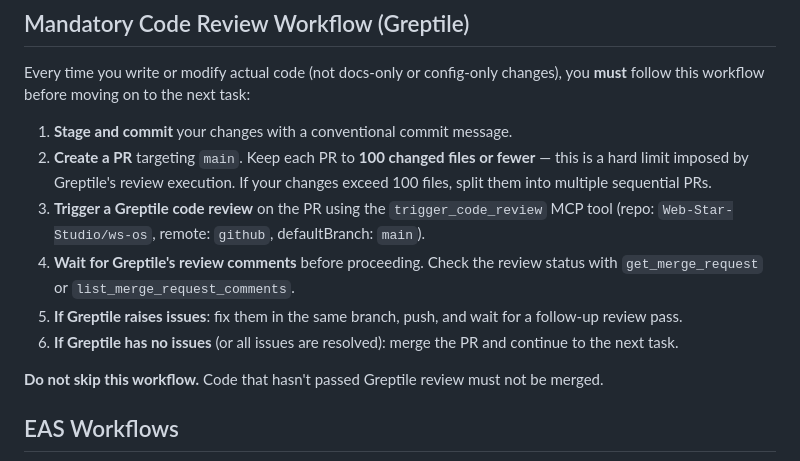
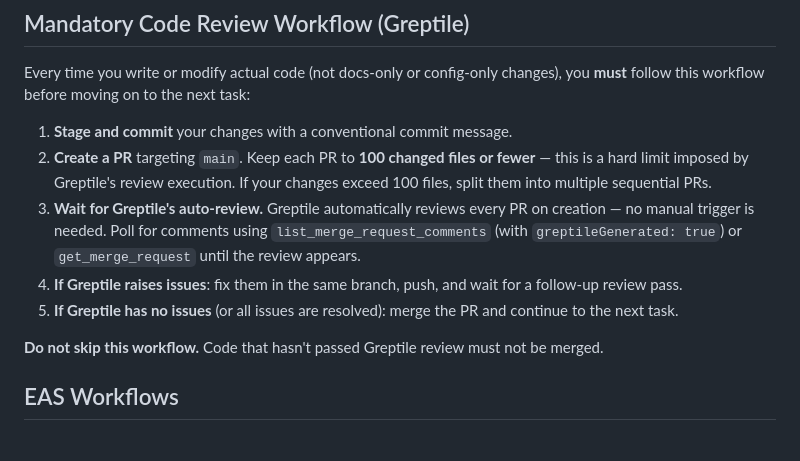
Before and after one commit to Web-Star-Studio/ws-os, a Markdown page: CLAUDE.md, the part around the change. Rendered like a GitHub page.

```diff
--- a/CLAUDE.md
+++ b/CLAUDE.md
@@ -89,10 +89,9 @@ Every time you write or modify actual code (not docs-only or config-only changes
 
 1. **Stage and commit** your changes with a conventional commit message.
 2. **Create a PR** targeting `main`. Keep each PR to **100 changed files or fewer** — this is a hard limit imposed by Greptile's review execution. If your changes exceed 100 files, split them into multiple sequential PRs.
-3. **Trigger a Greptile code review** on the PR using the `trigger_code_review` MCP tool (repo: `Web-Star-Studio/ws-os`, remote: `github`, defaultBranch: `main`).
-4. **Wait for Greptile's review comments** before proceeding. Check the review status with `get_merge_request` or `list_merge_request_comments`.
-5. **If Greptile raises issues**: fix them in the same branch, push, and wait for a follow-up review pass.
-6. **If Greptile has no issues** (or all issues are resolved): merge the PR and continue to the next task.
+3. **Wait for Greptile's auto-review.** Greptile automatically reviews every PR on creation — no manual trigger is needed. Poll for comments using `list_merge_request_comments` (with `greptileGenerated: true`) or `get_merge_request` until the review appears.
+4. **If Greptile raises issues**: fix them in the same branch, push, and wait for a follow-up review pass.
+5. **If Greptile has no issues** (or all issues are resolved): merge the PR and continue to the next task.
 
 **Do not skip this workflow.** Code that hasn't passed Greptile review must not be merged.
 
```
Also changed, not shown: AGENTS.md (+3 -4 lines).
